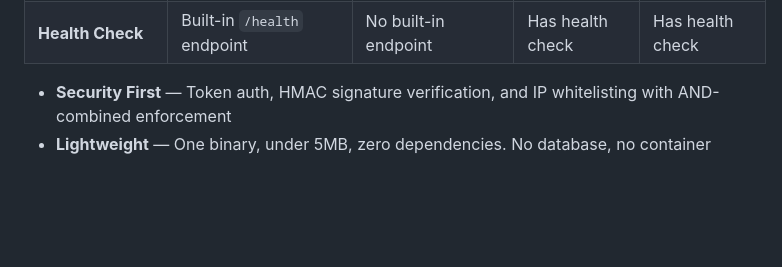
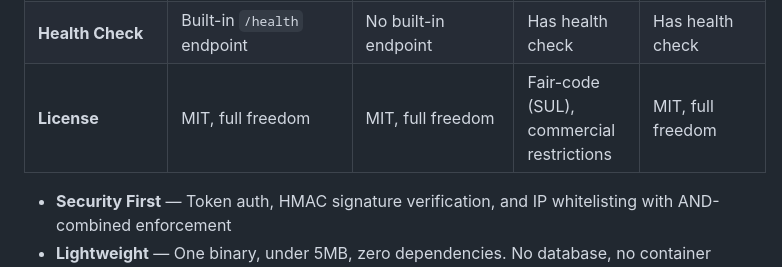
Before and after one commit to bluvenr/hookrun, a Markdown page: README.md, the part around the change. Drawn GitHub-style; blank space fills up the shorter version.

```diff
--- a/README.md
+++ b/README.md
@@ -34,6 +34,7 @@ A purpose-built action engine for webhook automation, compared with general-purp
 | **Process Mgmt** | Built-in CLI daemon (start/stop/status) | Requires external systemd, etc. | Docker container management | Docker container management |
 | **Config Format** | YAML (readable, comments supported) | JSON / YAML | Visual editor / JSON | JSON (agent config) |
 | **Health Check** | Built-in `/health` endpoint | No built-in endpoint | Has health check | Has health check |
+| **License** | MIT, full freedom | MIT, full freedom | Fair-code (SUL), commercial restrictions | MIT, full freedom |
 
 - **Security First** — Token auth, HMAC signature verification, and IP whitelisting with AND-combined enforcement
 - **Lightweight** — One binary, under 5MB, zero dependencies. No database, no container runtime. `scp` it to your server and run — minimal resources required
```
Also changed, not shown: README_zh.md (+1 -0 lines).
